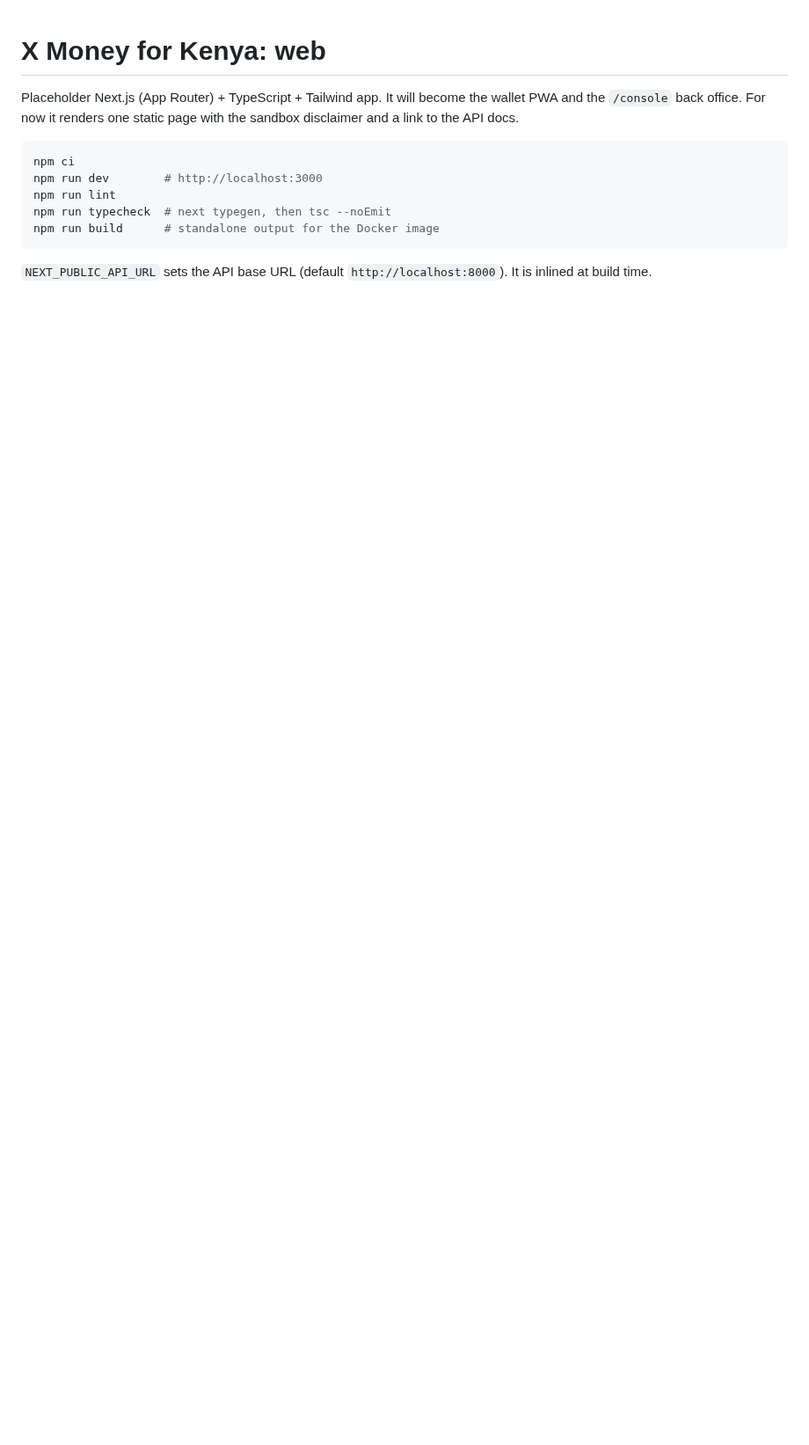
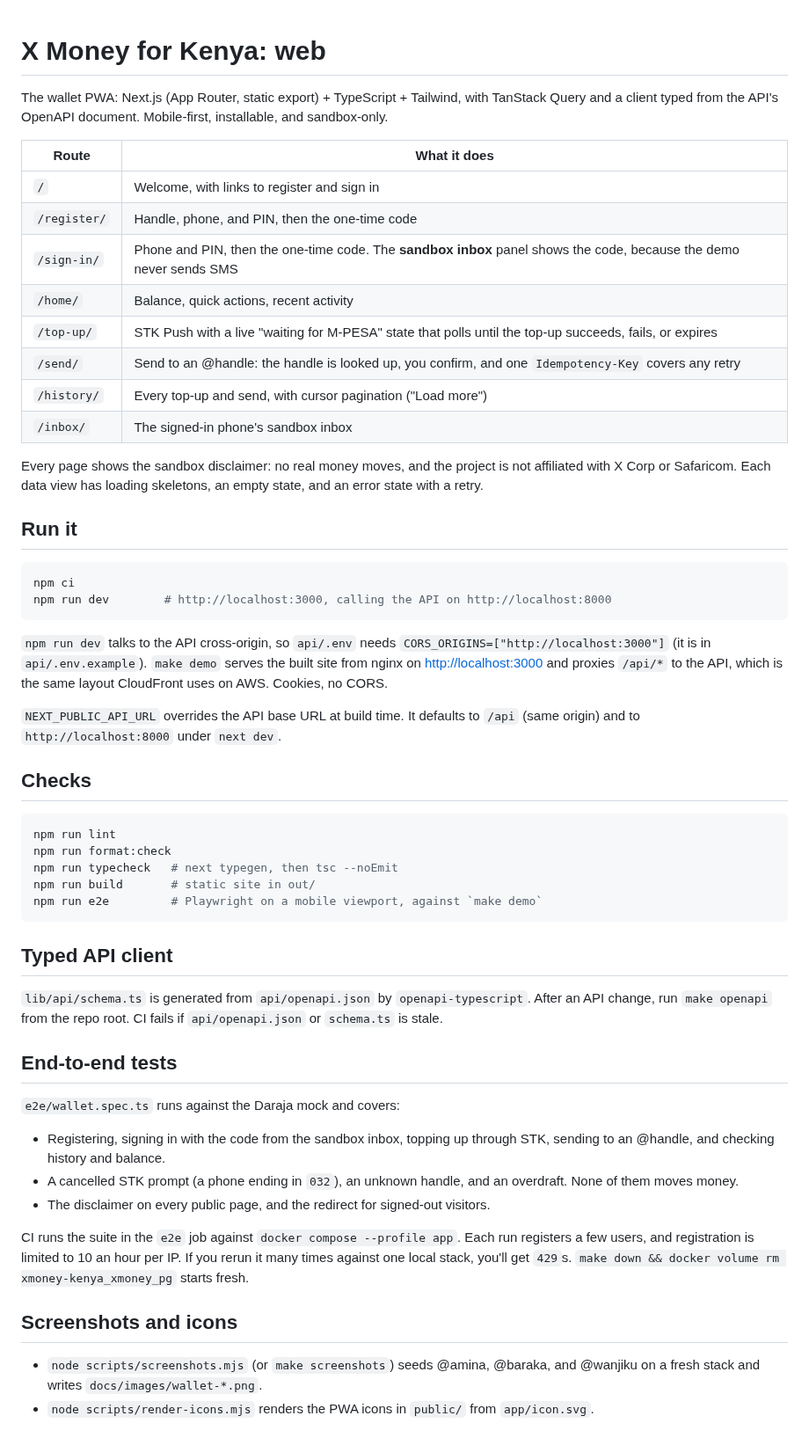
Before and after one commit to benweru/xmoney-kenya, a Markdown page: web/README.md, the part around the change. Shown at 88% size. GitHub-like rendering; blank space fills up the shorter version.

Commit message:
Add wallet screenshots and document the web app
Co-authored-by: benweru.cs <benweru.cs@gmail.com>

````diff
--- a/web/README.md
+++ b/web/README.md
@@ -1,13 +1,56 @@
 # X Money for Kenya: web
 
-Placeholder Next.js (App Router) + TypeScript + Tailwind app. It will become the wallet PWA and the `/console` back office. For now it renders one static page with the sandbox disclaimer and a link to the API docs.
+The wallet PWA: Next.js (App Router, static export) + TypeScript + Tailwind, with TanStack Query and a client typed from the API's OpenAPI document. Mobile-first, installable, and sandbox-only.
+
+| Route        | What it does                                                                                                        |
+| ------------ | ------------------------------------------------------------------------------------------------------------------- |
+| `/`          | Welcome, with links to register and sign in                                                                         |
+| `/register/` | Handle, phone, and PIN, then the one-time code                                                                      |
+| `/sign-in/`  | Phone and PIN, then the one-time code. The **sandbox inbox** panel shows the code, because the demo never sends SMS |
+| `/home/`     | Balance, quick actions, recent activity                                                                             |
+| `/top-up/`   | STK Push with a live "waiting for M-PESA" state that polls until the top-up succeeds, fails, or expires             |
+| `/send/`     | Send to an @handle: the handle is looked up, you confirm, and one `Idempotency-Key` covers any retry                |
+| `/history/`  | Every top-up and send, with cursor pagination ("Load more")                                                         |
+| `/inbox/`    | The signed-in phone's sandbox inbox                                                                                 |
+
+Every page shows the sandbox disclaimer: no real money moves, and the project is not affiliated with X Corp or Safaricom. Each data view has loading skeletons, an empty state, and an error state with a retry.
+
+## Run it
 
 ```bash
 npm ci
-npm run dev        # http://localhost:3000
-npm run lint
-npm run typecheck  # next typegen, then tsc --noEmit
-npm run build      # standalone output for the Docker image
+npm run dev        # http://localhost:3000, calling the API on http://localhost:8000
 ```
 
-`NEXT_PUBLIC_API_URL` sets the API base URL (default `http://localhost:8000`). It is inlined at build time.
+`npm run dev` talks to the API cross-origin, so `api/.env` needs `CORS_ORIGINS=["http://localhost:3000"]` (it is in `api/.env.example`). `make demo` serves the built site from nginx on <http://localhost:3000> and proxies `/api/*` to the API, which is the same layout CloudFront uses on AWS. Cookies, no CORS.
+
+`NEXT_PUBLIC_API_URL` overrides the API base URL at build time. It defaults to `/api` (same origin) and to `http://localhost:8000` under `next dev`.
+
+## Checks
+
+```bash
+npm run lint
+npm run format:check
+npm run typecheck   # next typegen, then tsc --noEmit
+npm run build       # static site in out/
+npm run e2e         # Playwright on a mobile viewport, against `make demo`
+```
+
+## Typed API client
+
+`lib/api/schema.ts` is generated from `api/openapi.json` by `openapi-typescript`. After an API change, run `make openapi` from the repo root. CI fails if `api/openapi.json` or `schema.ts` is stale.
+
+## End-to-end tests
+
+`e2e/wallet.spec.ts` runs against the Daraja mock and covers:
+
+- Registering, signing in with the code from the sandbox inbox, topping up through STK, sending to an @handle, and checking history and balance.
+- A cancelled STK prompt (a phone ending in `032`), an unknown handle, and an overdraft. None of them moves money.
+- The disclaimer on every public page, and the redirect for signed-out visitors.
+
+CI runs the suite in the `e2e` job against `docker compose --profile app`. Each run registers a few users, and registration is limited to 10 an hour per IP. If you rerun it many times against one local stack, you'll get `429`s. `make down && docker volume rm xmoney-kenya_xmoney_pg` starts fresh.
+
+## Screenshots and icons
+
+- `node scripts/screenshots.mjs` (or `make screenshots`) seeds @amina, @baraka, and @wanjiku on a fresh stack and writes `docs/images/wallet-*.png`.
+- `node scripts/render-icons.mjs` renders the PWA icons in `public/` from `app/icon.svg`.
````
Also changed, not shown: README.md (+20 -3 lines), docs/images/wallet-history.png (added), docs/images/wallet-home.png (added), docs/images/wallet-send.png (added), docs/images/wallet-top-up.png (added), 1 other file.
